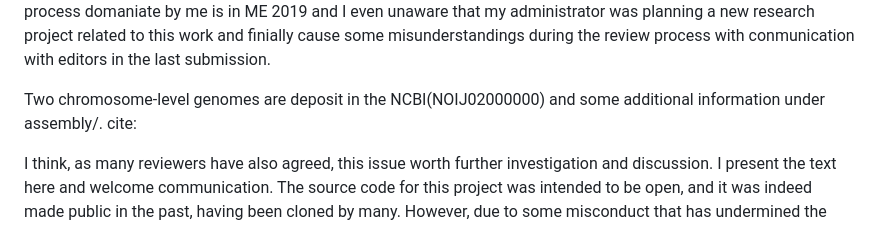
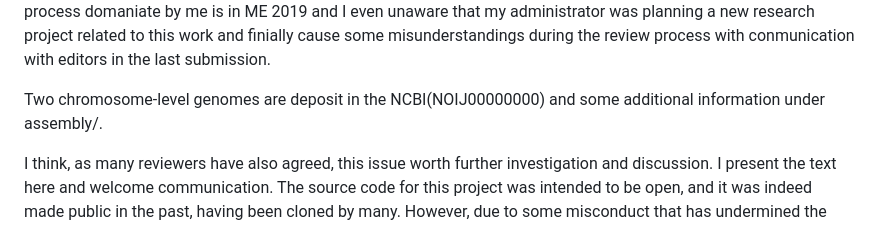
Before and after one commit to ruiliuacd/duckdomestic1, a Markdown page: README.md, the part around the change. Rendered like a GitHub page.

Commit message:
NOIJ00000000 PRJNA392350	SAMN07337762	NOIJ00000000   	Anas platyrhynchos D2L

```diff
--- a/README.md
+++ b/README.md
@@ -2,8 +2,7 @@
 This repo providing more detail information for https://doi.org/10.1101/2020.02.03.933069. ["Genomic analyses reveal the origin of domestic ducks and identify different genetic underpinnings of wild ducks"](manuscript/MS%20for%20genome%20biology%20clean.pdf) that has been reject due to [a reviewer claims that our findings have been reported in somewhere else for one reason, which is not true and they published later than ours preprint version](manuscript/point%20to%20point%20file%20GBIO.pdf).
 So here I made a short declaration. The core results presented in the paper, [which was used by the third reviewer to reject our submission](manuscript/point%20to%20point%20file%20GBIO.pdf)—and which I believe were authored by the reviewer— were results we had reached at least four years before his publications (2020) and first documented in my PHD thesis in chinese in 2017 and post to bioarxiv in 2020. This scintific question is chanllange especially when I was assigned to start this project with only few pooling sequenced domestic samples. Though I'd commit huge resource and finially made those interesting findings under the supervision of my new administrator, I failed to earn my administrator's trust and couldn't smoothly obtain permission to effeciently work on publication and further the research after those findings. So the first "under review" process domaniate by me is in ME 2019 and I even unaware that my administrator was planning a new research project related to this work and finially cause some misunderstandings during the review process with conmunication with editors in the last submission.
 
-Two chromosome-level genomes are deposit in the NCBI(NOIJ02000000) and some additional information under assembly/.
-cite:
+Two chromosome-level genomes are deposit in the NCBI(NOIJ00000000) and some additional information under assembly/.
 
 I think, as many reviewers have also agreed, this issue worth further investigation and discussion. I present the text here and welcome communication. The source code for this project was intended to be open, and it was indeed made public in the past, having been cloned by many. However, due to some misconduct that has undermined the integrity of academic communication and harmed our interests, access to the source code is now restricted to users known to us, access to the source code is now restricted to user who we know.
 ######dadi simulation (with example based on BGI_1.0 and ZJU1 reference)
```
